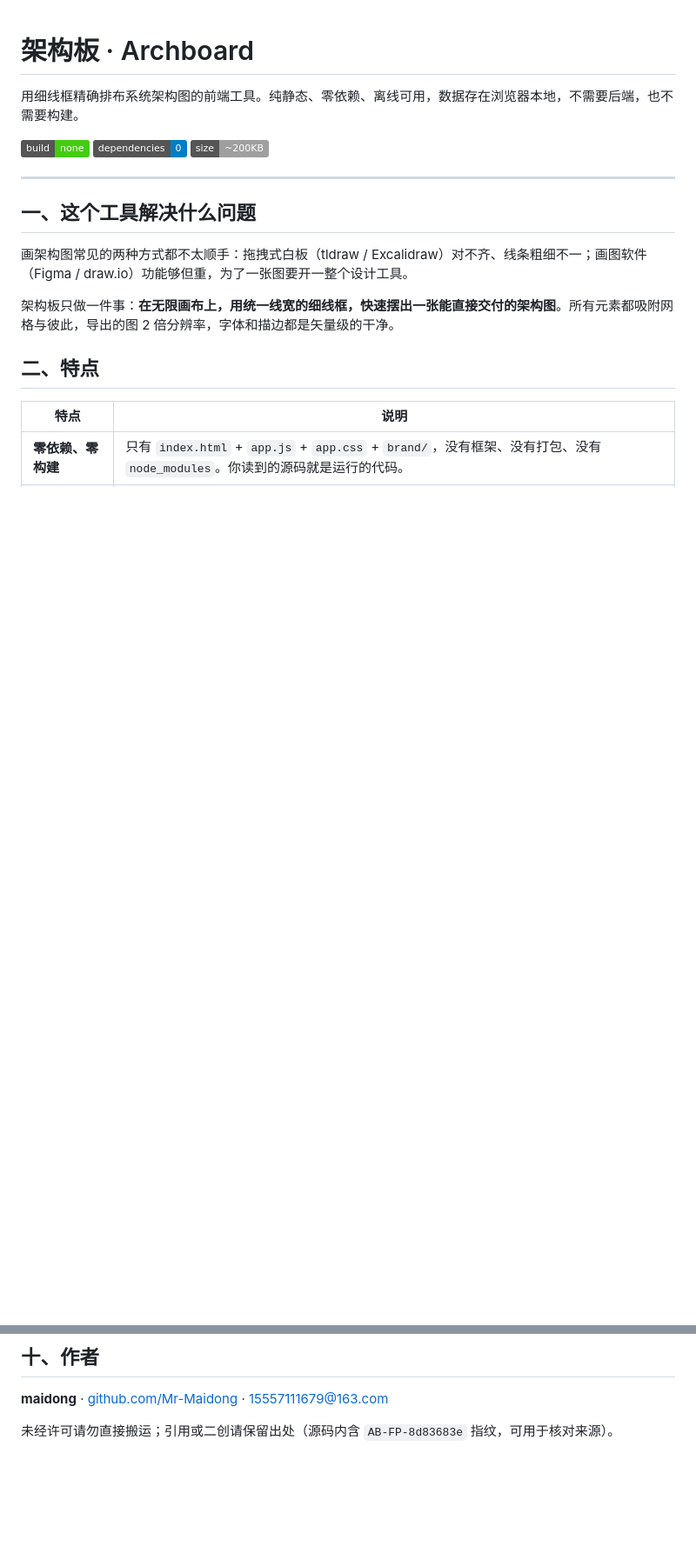
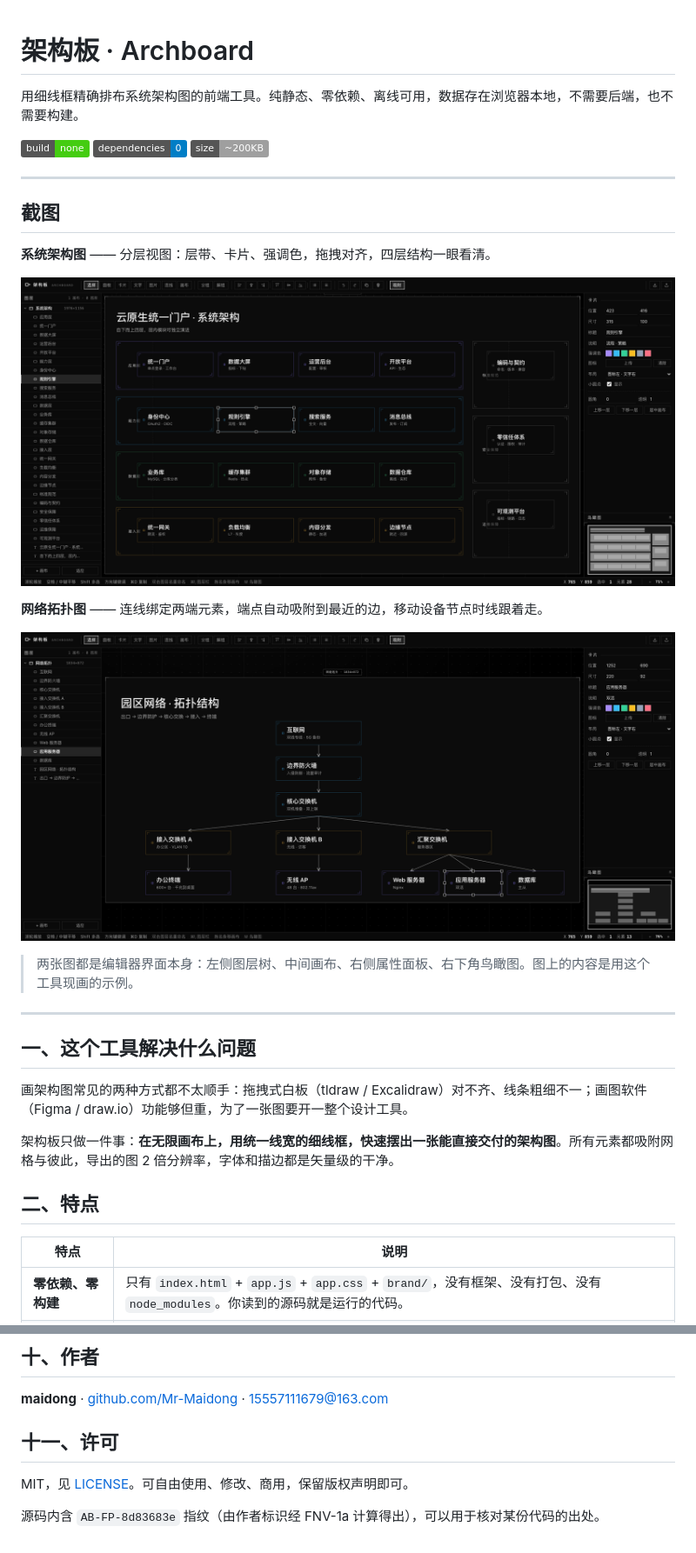
Before and after one commit to Mr-Maidong/archboard, a Markdown page: README.md, 2 parts joined by grey strips. Shown at 87% size. GitHub-like rendering; pictures changed too: docs/screenshot-architecture.png (added), docs/screenshot-topology.png (added); badges without logos; blank space fills up the shorter version.

Commit message:
docs: 加入 MIT 许可与两张界面截图

```diff
--- a/README.md
+++ b/README.md
@@ -3,6 +3,20 @@
 用细线框精确排布系统架构图的前端工具。纯静态、零依赖、离线可用，数据存在浏览器本地，不需要后端，也不需要构建。
 
 ![status](https://img.shields.io/badge/build-none-brightgreen) ![deps](https://img.shields.io/badge/dependencies-0-blue) ![size](https://img.shields.io/badge/size-~200KB-lightgrey)
+
+---
+
+## 截图
+
+**系统架构图** —— 分层视图：层带、卡片、强调色，拖拽对齐，四层结构一眼看清。
+
+![系统架构图](docs/screenshot-architecture.png)
+
+**网络拓扑图** —— 连线绑定两端元素，端点自动吸附到最近的边，移动设备节点时线跟着走。
+
+![网络拓扑图](docs/screenshot-topology.png)
+
+> 两张图都是编辑器界面本身：左侧图层树、中间画布、右侧属性面板、右下角鸟瞰图。图上的内容是用这个工具现画的示例。
 
 ---
 
@@ -249,4 +263,8 @@ arch-editor/
 
 **maidong** · [github.com/Mr-Maidong](https://github.com/Mr-Maidong) · 15557111679@163.com
 
-未经许可请勿直接搬运；引用或二创请保留出处（源码内含 `AB-FP-8d83683e` 指纹，可用于核对来源）。
+## 十一、许可
+
+MIT，见 [LICENSE](LICENSE)。可自由使用、修改、商用，保留版权声明即可。
+
+源码内含 `AB-FP-8d83683e` 指纹（由作者标识经 FNV-1a 计算得出），可以用于核对某份代码的出处。
```
Also changed, not shown: 1 other file.
